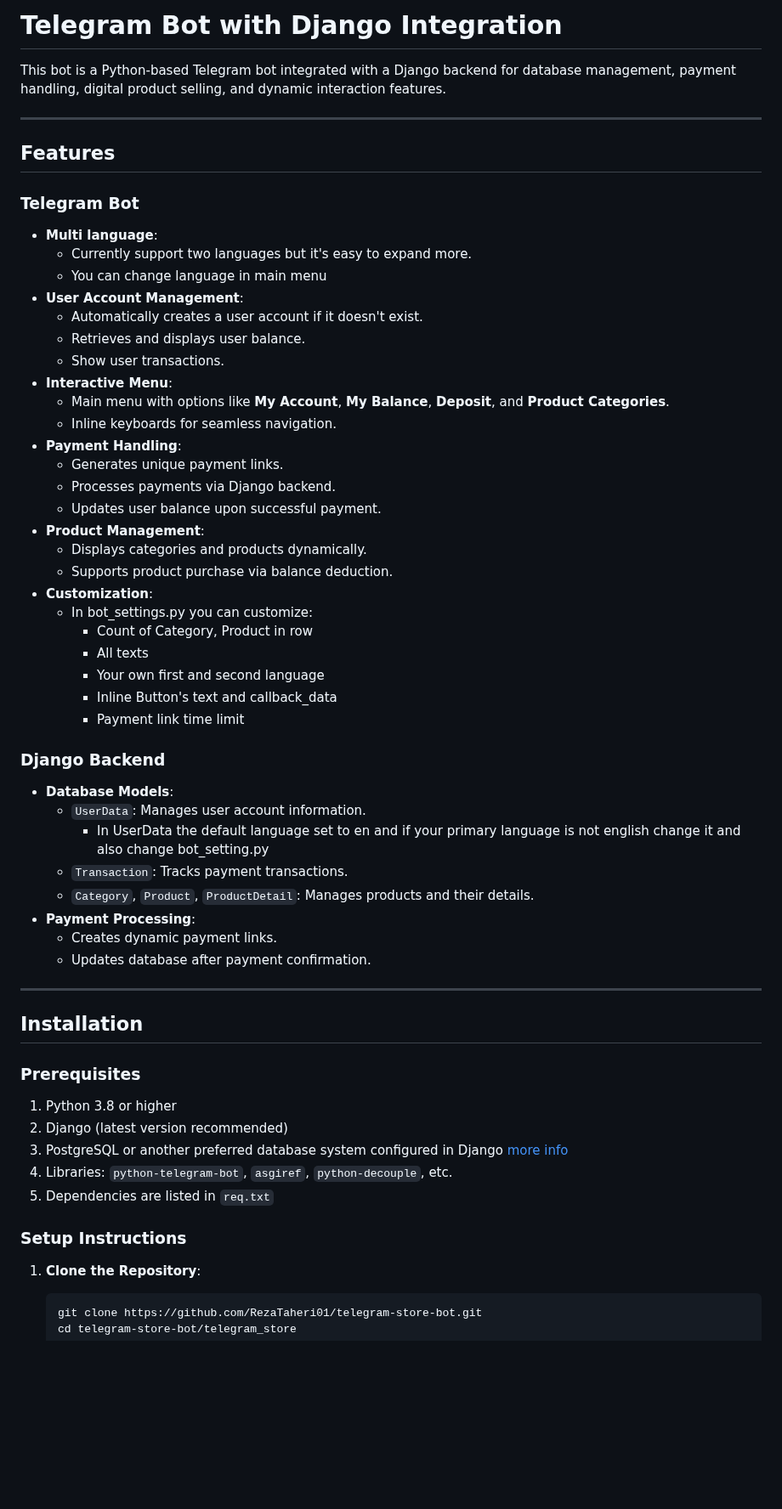
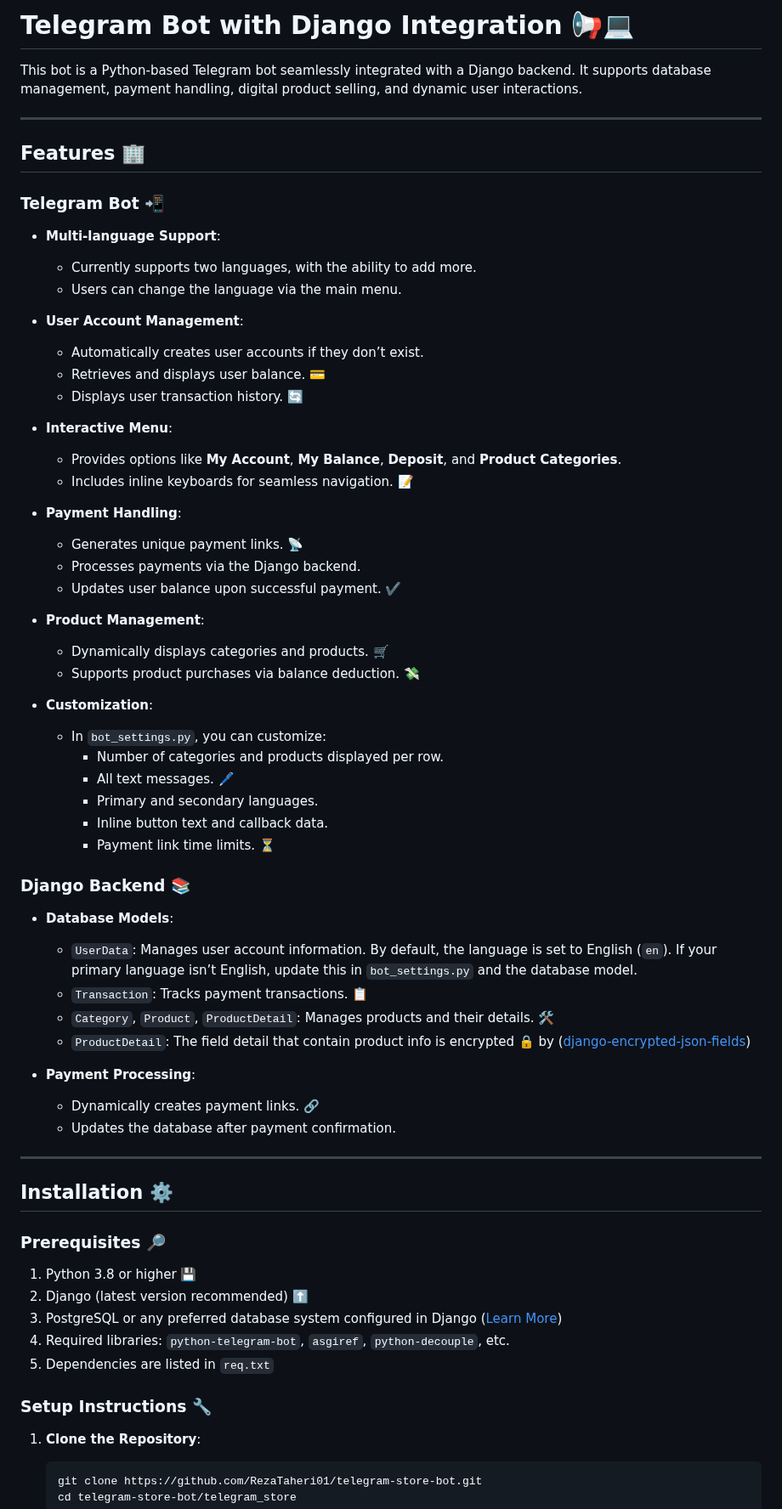
Before and after one commit to RezaTaheri01/telegram-store-bot, a Markdown page: README.md, the part around one of its changes. Shown at 85% size. Drawn GitHub-style; blank space fills up the shorter version.

````diff
--- a/README.md
+++ b/README.md
@@ -1,60 +1,69 @@
 
-# Telegram Bot with Django Integration
+# Telegram Bot with Django Integration 📢💻
 
-This bot is a Python-based Telegram bot integrated with a Django backend for database management, payment handling, digital product selling, and dynamic interaction features.
+This bot is a Python-based Telegram bot seamlessly integrated with a Django backend. It supports database management, payment handling, digital product selling, and dynamic user interactions.
 
 ---
 
-## Features
+## Features 🏢
 
-### Telegram Bot
-- **Multi language**:
-  - Currently support two languages but it's easy to expand more.
-  - You can change language in main menu
+### Telegram Bot 📲
+
+- **Multi-language Support**:
+  - Currently supports two languages, with the ability to add more.
+  - Users can change the language via the main menu.
+
 - **User Account Management**:
-  - Automatically creates a user account if it doesn't exist.
-  - Retrieves and displays user balance.
-  - Show user transactions.
+  - Automatically creates user accounts if they don’t exist.
+  - Retrieves and displays user balance. 💳
+  - Displays user transaction history. 🔄
+
 - **Interactive Menu**:
-  - Main menu with options like **My Account**, **My Balance**, **Deposit**, and **Product Categories**.
-  - Inline keyboards for seamless navigation.
+  - Provides options like **My Account**, **My Balance**, **Deposit**, and **Product Categories**.
+  - Includes inline keyboards for seamless navigation. 📝
+
 - **Payment Handling**:
-  - Generates unique payment links.
-  - Processes payments via Django backend.
-  - Updates user balance upon successful payment.
+  - Generates unique payment links. 📡
+  - Processes payments via the Django backend.
+  - Updates user balance upon successful payment. ✔️
+
 - **Product Management**:
-  - Displays categories and products dynamically.
-  - Supports product purchase via balance deduction.
+  - Dynamically displays categories and products. 🛒
+  - Supports product purchases via balance deduction. 💸
+
 - **Customization**:
-  - In bot_settings.py you can customize:
-    - Count of Category, Product in row
-    - All texts
-    - Your own first and second language
-    - Inline Button's text and callback_data
-    - Payment link time limit
+  - In `bot_settings.py`, you can customize:
+    - Number of categories and products displayed per row.
+    - All text messages. 🖊️
+    - Primary and secondary languages.
+    - Inline button text and callback data.
+    - Payment link time limits. ⏳
 
-### Django Backend
+### Django Backend 📚
+
 - **Database Models**:
-  - `UserData`: Manages user account information.
-    - In UserData the default language set to en and if your primary language is not english change it and also change bot_setting.py
-  - `Transaction`: Tracks payment transactions.
-  - `Category`, `Product`, `ProductDetail`: Manages products and their details.
+  - `UserData`: Manages user account information. By default, the language is set to English (`en`). If your primary language isn’t English, update this in `bot_settings.py` and the database model.
+  - `Transaction`: Tracks payment transactions. 📋
+  - `Category`, `Product`, `ProductDetail`: Manages products and their details. 🛠️
+  - `ProductDetail`: The field detail that contain product info is encrypted 🔒 by ([django-encrypted-json-fields](https://pypi.org/project/django-encrypted-json-fields/))
+
 - **Payment Processing**:
-  - Creates dynamic payment links.
-  - Updates database after payment confirmation.
+  - Dynamically creates payment links. 🔗
+  - Updates the database after payment confirmation.
 
 ---
 
-## Installation
+## Installation ⚙️
 
-### Prerequisites
-1. Python 3.8 or higher
-2. Django (latest version recommended)
-3. PostgreSQL or another preferred database system configured in Django [more info](https://docs.djangoproject.com/en/5.1/ref/databases/)
-4. Libraries: `python-telegram-bot`, `asgiref`, `python-decouple`, etc.
+### Prerequisites 🔎
+
+1. Python 3.8 or higher 💾
+2. Django (latest version recommended) ⬆️
+3. PostgreSQL or any preferred database system configured in Django ([Learn More](https://docs.djangoproject.com/en/5.1/ref/databases/))
+4. Required libraries: `python-telegram-bot`, `asgiref`, `python-decouple`, etc.
 5. Dependencies are listed in `req.txt`
 
-### Setup Instructions
+### Setup Instructions 🔧
 
 1. **Clone the Repository**:
    ```bash
````
Also changed, not shown: other parts of README.md (+53 -42 lines).
